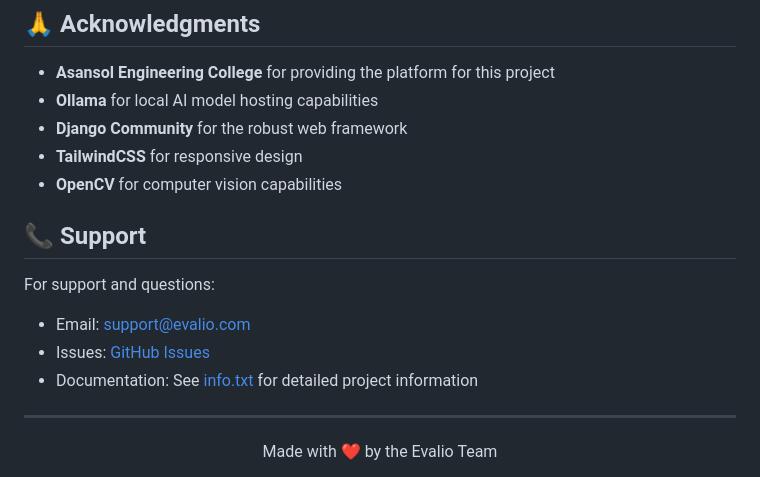
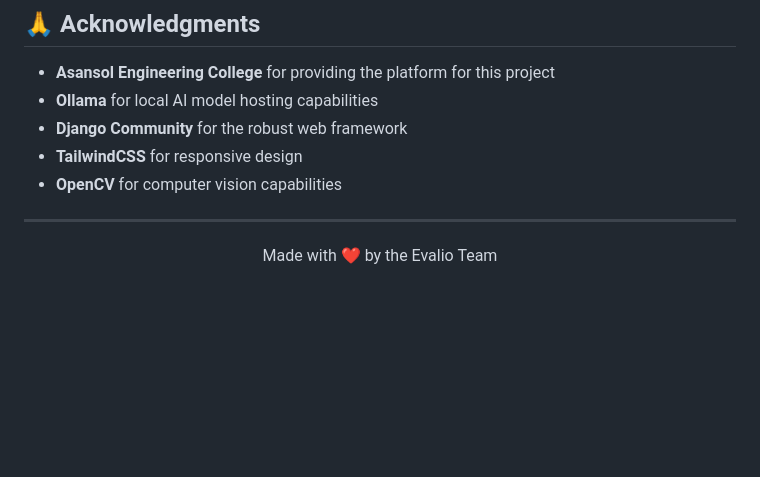
Before and after one commit to imakashkrgupta/Evalio-AI-Technical-Interviewer, a Markdown page: README.md, the part around the change. GitHub-like rendering; blank space fills up the shorter version.

```diff
--- a/README.md
+++ b/README.md
@@ -225,13 +225,6 @@ This project is licensed under the MIT License - see the [LICENSE](LICENSE) file
 - **TailwindCSS** for responsive design
 - **OpenCV** for computer vision capabilities
 
-## 📞 Support
-
-For support and questions:
-- Email: support@evalio.com
-- Issues: [GitHub Issues](https://github.com/yourusername/evalio/issues)
-- Documentation: See [info.txt](info.txt) for detailed project information
-
 ---
 
 <div align="center">
```
